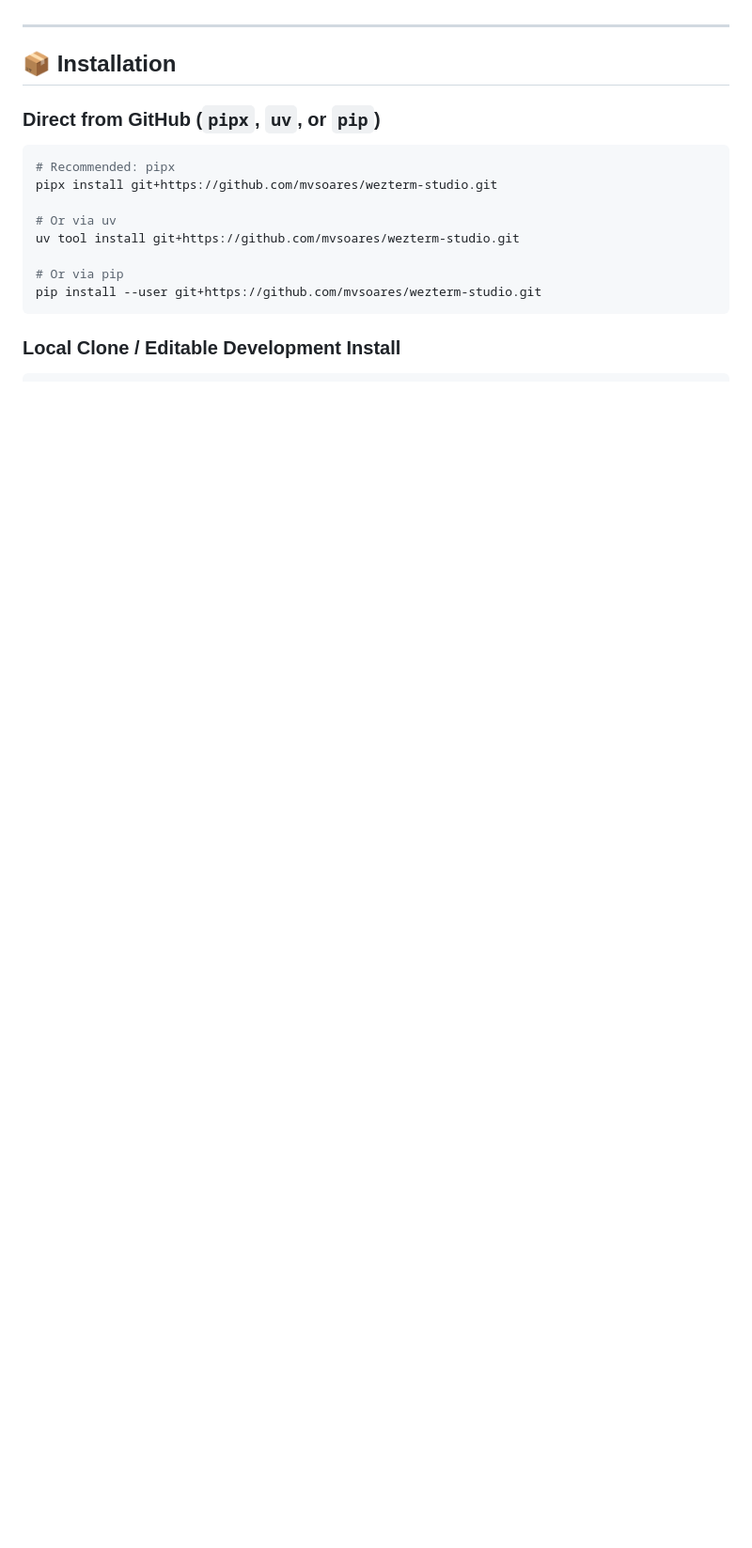
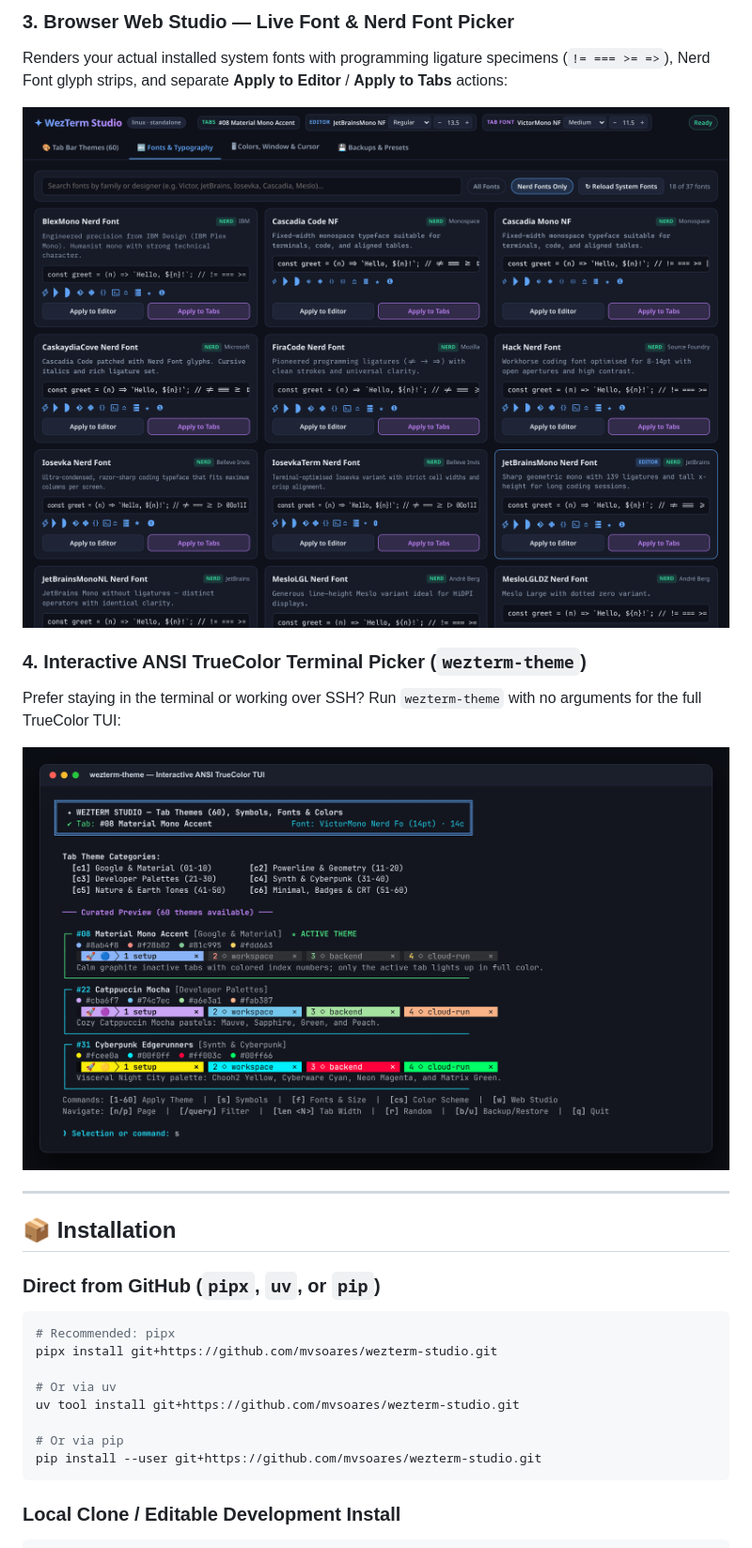
Before and after one commit to mvsoares/wezterm-studio, a Markdown page: README.md, the part around one of its changes. Shown at 94% size. Rendered like a GitHub page; pictures changed too: docs/images/tui-preview.png (added), docs/images/web-studio-fonts.png (added); blank space fills up the shorter version.

```diff
--- a/README.md
+++ b/README.md
@@ -12,3 +34,12 @@ It combines a fast **CLI**, an **ANSI TrueColor TUI**, and a **Local Web Studio*
+### 3. Browser Web Studio — Live Font & Nerd Font Picker
+Renders your actual installed system fonts with programming ligature specimens (`!= === >= =>`), Nerd Font glyph strips, and separate **Apply to Editor** / **Apply to Tabs** actions:
+
+![WezTerm Studio Browser UI — Fonts & Nerd Fonts](docs/images/web-studio-fonts.png)
+
+### 4. Interactive ANSI TrueColor Terminal Picker (`wezterm-theme`)
+Prefer staying in the terminal or working over SSH? Run `wezterm-theme` with no arguments for the full TrueColor TUI:
+
+![WezTerm Studio Interactive ANSI TrueColor TUI](docs/images/tui-preview.png)
 
 ---
 
```
Also changed, not shown: other parts of README.md (+22 -0 lines), docs/images/tab-styles-showcase.png (added), docs/images/web-studio-tabs.png (added), 2 other files.
